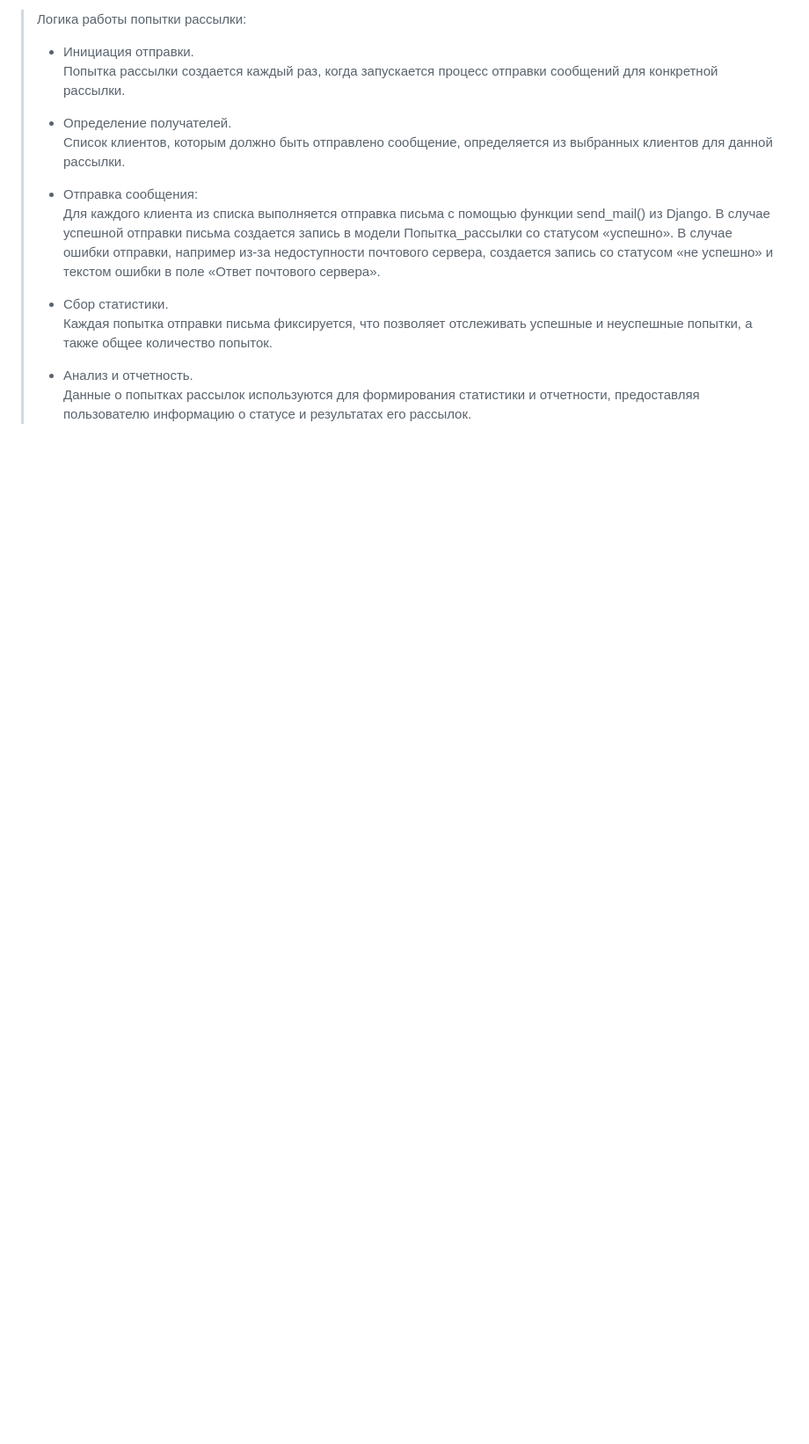
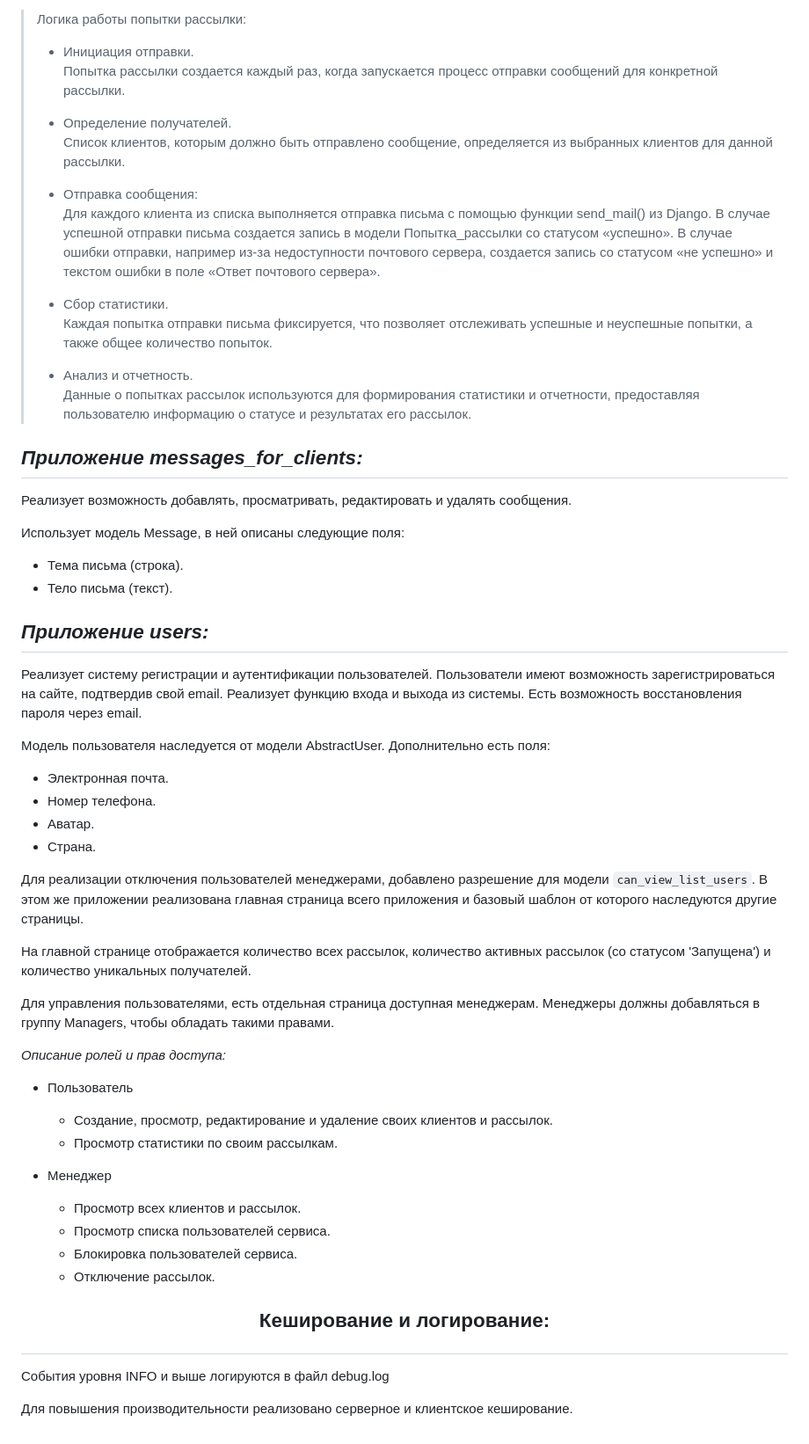
Before and after one commit to gabdrakhmanov-D/Mailing-list-management-service, a Markdown page: README.md, the part around the change printed below. Shown: that part at 88% size. GitHub-like rendering; blank space fills up the shorter version.

```diff
--- a/README.md
+++ b/README.md
@@ -83,3 +89,45 @@
 > Каждая попытка отправки письма фиксируется, что позволяет отслеживать успешные и неуспешные попытки, а также общее количество попыток.
 > - Анализ и отчетность.
 > Данные о попытках рассылок используются для формирования статистики и отчетности, предоставляя пользователю информацию о статусе и результатах его рассылок.
+
+*Приложение messages_for_clients:*
+-------------------------------------------------------------------------------
+Реализует возможность добавлять, просматривать, редактировать и удалять сообщения.
+
+Использует модель Message, в ней описаны следующие поля:
+- Тема письма (строка).
+- Тело письма (текст).
+
+*Приложение users:*
+-------------------------------------------------------------------------------
+Реализует систему регистрации и аутентификации пользователей. Пользователи имеют возможность зарегистрироваться на сайте, подтвердив свой email. Реализует функцию входа и выхода из системы. Есть возможность восстановления пароля через email.
+
+Модель пользователя наследуется от модели AbstractUser. Дополнительно есть поля:
+- Электронная почта.
+- Номер телефона.
+- Аватар.
+- Страна.
+
+Для реализации отключения пользователей менеджерами, добавлено разрешение для модели `can_view_list_users`.
+В этом же приложении реализована главная страница всего приложения и базовый шаблон от которого наследуются другие страницы.
+
+На главной странице отображается количество всех рассылок, количество активных рассылок (со статусом 'Запущена') и количество уникальных получателей.
+
+Для управления пользователями, есть отдельная страница доступная менеджерам. Менеджеры должны добавляться в группу Managers, чтобы обладать такими правами.
+
+*Описание ролей и прав доступа:*
+
+- Пользователь
+    - Создание, просмотр, редактирование и удаление своих клиентов и рассылок.
+    - Просмотр статистики по своим рассылкам.
+
+- Менеджер
+    - Просмотр всех клиентов и рассылок.
+    - Просмотр списка пользователей сервиса.
+    - Блокировка пользователей сервиса.
+    - Отключение рассылок.
+
+## <p align="center">Кеширование и логирование:  </p>
+События уровня INFO и выше логируются в файл debug.log
+
+Для повышения производительности реализовано серверное и клиентское кеширование.
```
Also changed, not shown: other parts of README.md (+6 -0 lines).
